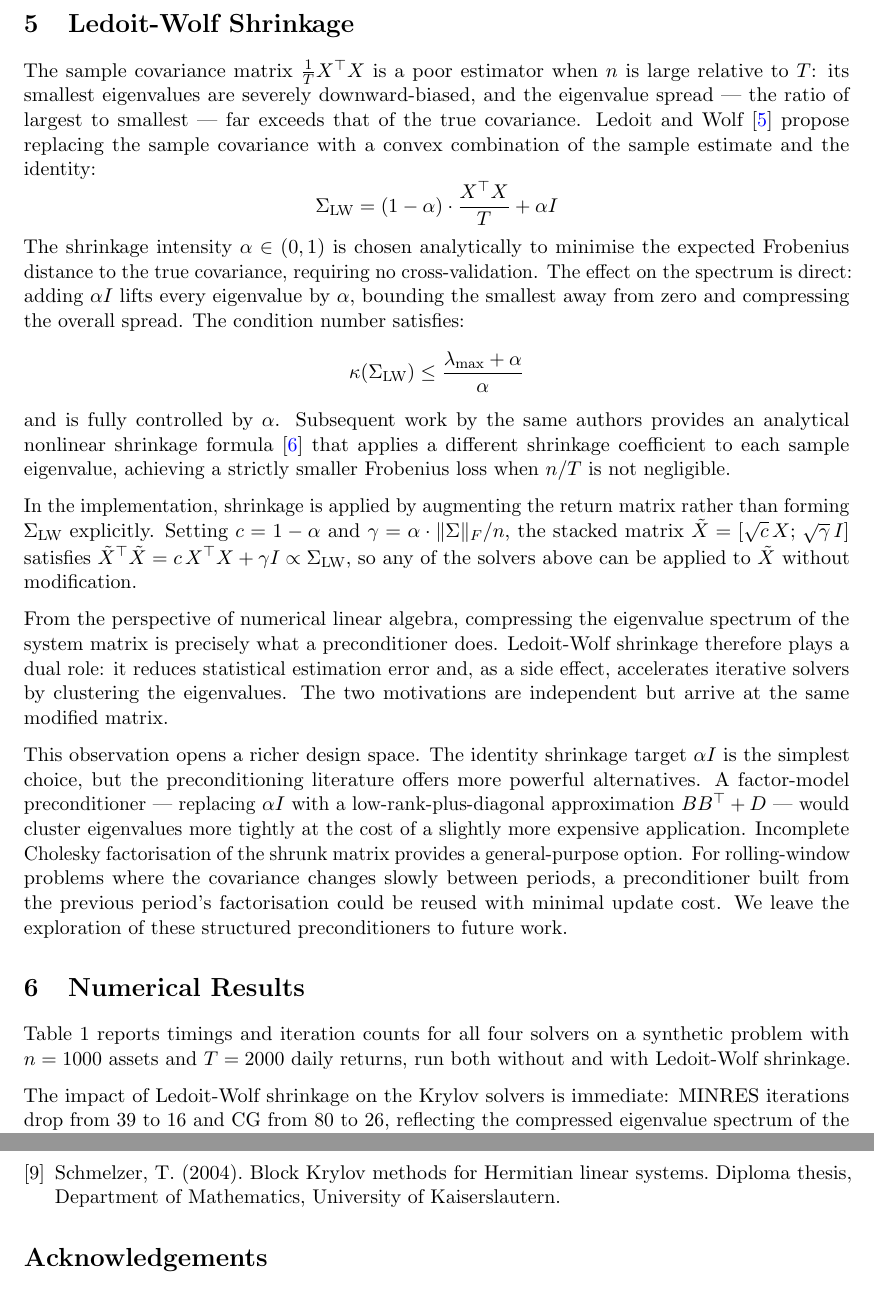
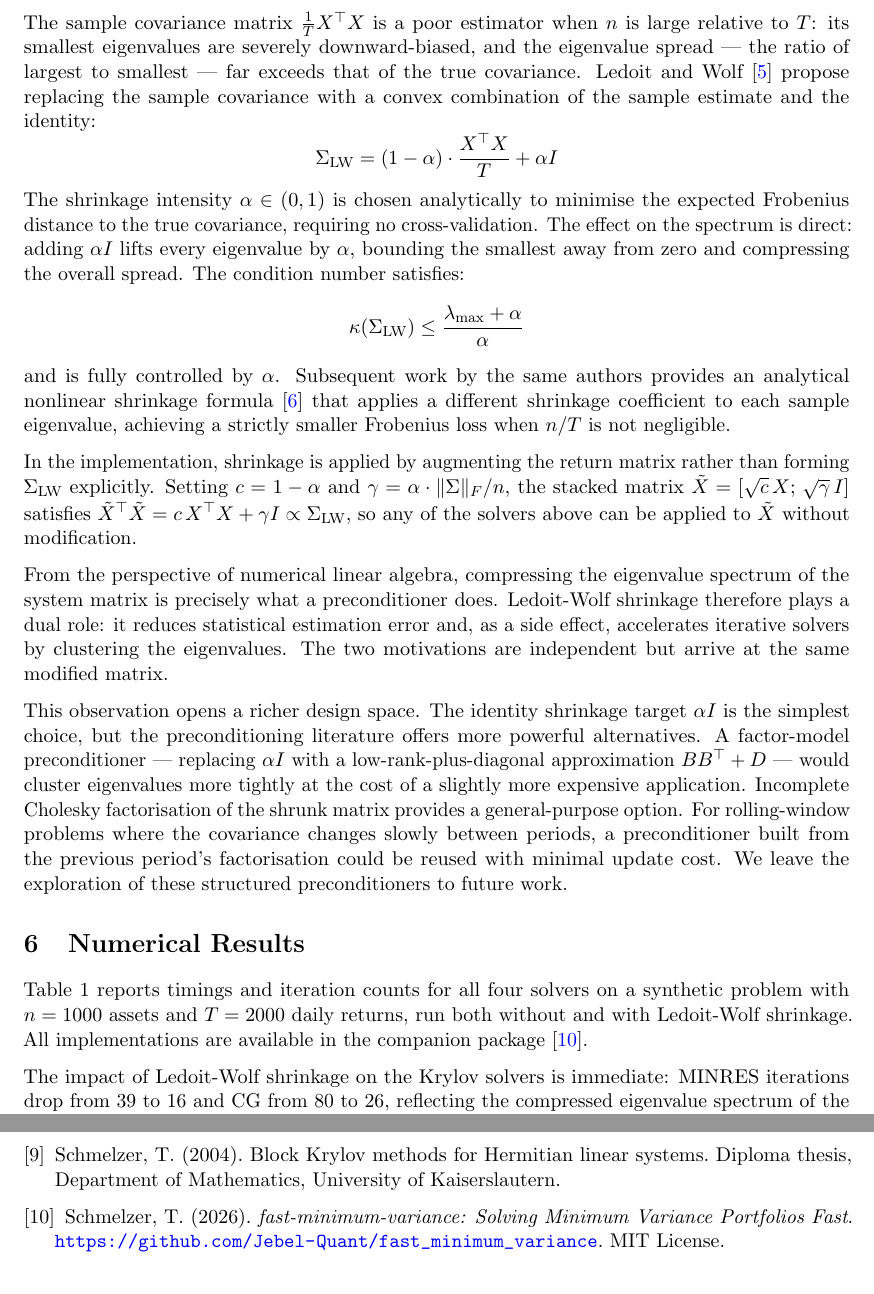
Before and after one commit to Jebel-Quant/fast_minimum_variance, a LaTeX paper (paper/minvar_paper.tex): two parts of pages 6 and 8 of 8 before the commit and two parts of pages 6 and 8 of 9 after it, joined at a grey line, cut at the place of the change. Compiled offline with pdfLaTeX.

Commit message:
Paper: add software citation for fast-minimum-variance package
Cite the companion GitHub repository in the numerical results section
and add it to the bibliography.

Co-Authored-By: Claude Sonnet 4.6 <noreply@anthropic.com>

```diff
--- a/paper/minvar_paper.tex
+++ b/paper/minvar_paper.tex
@@ -247,7 +247,7 @@ This observation opens a richer design space. The identity shrinkage target $\al
 
 \section{Numerical Results}\label{sec:results}
 
-Table~1 reports timings and iteration counts for all four solvers on a synthetic problem with $n = 1000$ assets and $T = 2000$ daily returns, run both without and with Ledoit-Wolf shrinkage.
+Table~1 reports timings and iteration counts for all four solvers on a synthetic problem with $n = 1000$ assets and $T = 2000$ daily returns, run both without and with Ledoit-Wolf shrinkage. All implementations are available in the companion package \cite{fast_minimum_variance}.
 
 \begin{table}[h]
 \centering
@@ -342,6 +342,11 @@ Schmelzer, T. (2004).
 Block Krylov methods for Hermitian linear systems.
 Diploma thesis, Department of Mathematics, University of Kaiserslautern.
 
+\bibitem{fast_minimum_variance}
+Schmelzer, T. (2026).
+\textit{fast-minimum-variance: Solving Minimum Variance Portfolios Fast}.
+\url{https://github.com/Jebel-Quant/fast_minimum_variance}. MIT License.
+
 \end{thebibliography}
 
 \section*{Acknowledgements}
```
Also changed, not shown: paper/minvar_paper.pdf, 1 other file.
